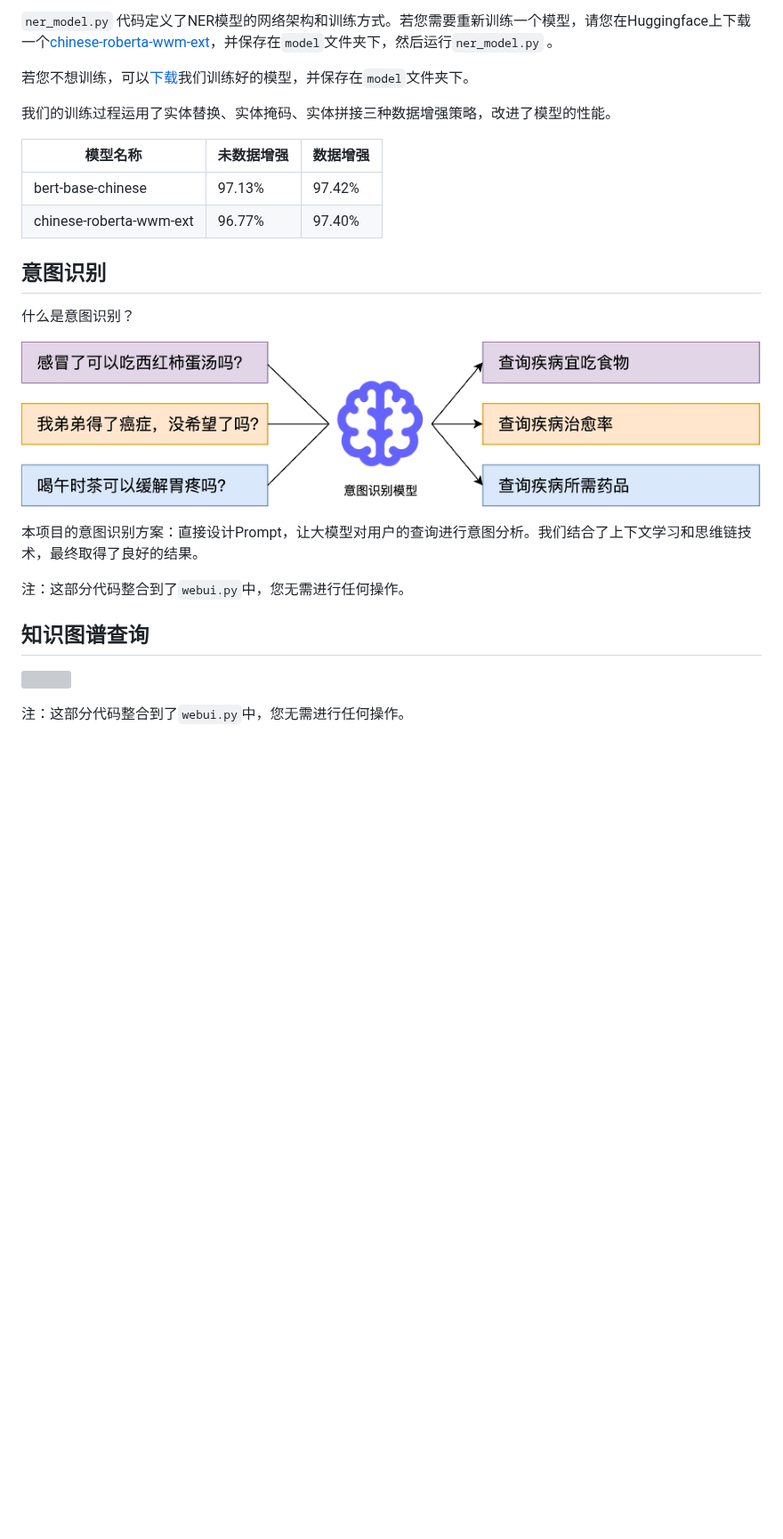
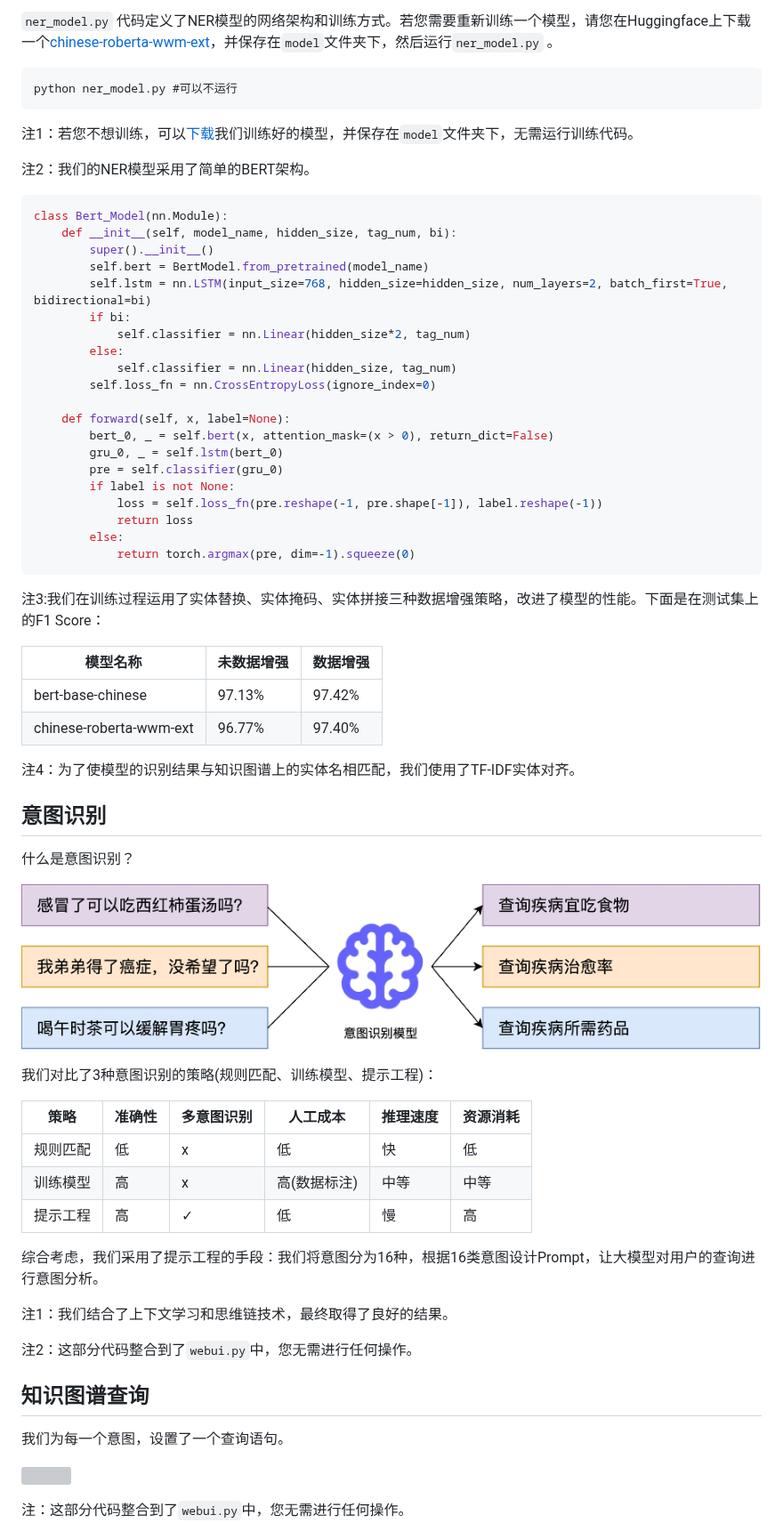
Before and after one commit to honeyandme/RAGQnASystem, a Markdown page: README.md, the part around one of its changes. Shown at 89% size. Drawn GitHub-style; blank space fills up the shorter version; grey boxes are pictures that could not be loaded.

````diff
--- a/README.md
+++ b/README.md
@@ -71,18 +125,45 @@ python build_up_graph.py --website http://localhost:7474 --user neo4j --password
 
 ```ner_model.py``` 代码定义了NER模型的网络架构和训练方式。若您需要重新训练一个模型，请您在Huggingface上下载一个[chinese-roberta-wwm-ext](https://huggingface.co/hfl/chinese-roberta-wwm-ext)，并保存在```model```文件夹下，然后运行```ner_model.py``` 。
 
-若您不想训练，可以[下载]()我们训练好的模型，并保存在```model```文件夹下。
+```
+python ner_model.py #可以不运行
+```
 
+注1：若您不想训练，可以[下载](https://pan.baidu.com/s/1kwiNDyNjO2E2uO0oYmK8SA?pwd=08or)我们训练好的模型，并保存在```model```文件夹下，无需运行训练代码。
 
+注2：我们的NER模型采用了简单的BERT架构。
 
-我们的训练过程运用了实体替换、实体掩码、实体拼接三种数据增强策略，改进了模型的性能。
+```python
+class Bert_Model(nn.Module):
+    def __init__(self, model_name, hidden_size, tag_num, bi):
+        super().__init__()
+        self.bert = BertModel.from_pretrained(model_name)
+        self.lstm = nn.LSTM(input_size=768, hidden_size=hidden_size, num_layers=2, batch_first=True, bidirectional=bi)
+        if bi:
+            self.classifier = nn.Linear(hidden_size*2, tag_num)
+        else:
+            self.classifier = nn.Linear(hidden_size, tag_num)
+        self.loss_fn = nn.CrossEntropyLoss(ignore_index=0)
+
+    def forward(self, x, label=None):
+        bert_0, _ = self.bert(x, attention_mask=(x > 0), return_dict=False)
+        gru_0, _ = self.lstm(bert_0)
+        pre = self.classifier(gru_0)
+        if label is not None:
+            loss = self.loss_fn(pre.reshape(-1, pre.shape[-1]), label.reshape(-1))
+            return loss
+        else:
+            return torch.argmax(pre, dim=-1).squeeze(0)
+```
+
+注3:我们在训练过程运用了实体替换、实体掩码、实体拼接三种数据增强策略，改进了模型的性能。下面是在测试集上的F1 Score：
 
 | 模型名称                | 未数据增强 | 数据增强 |
 | ----------------------- | ---------- | -------- |
 | bert-base-chinese       | 97.13%     | 97.42%   |
 | chinese-roberta-wwm-ext | 96.77%     | 97.40%   |
 
-
+注4：为了使模型的识别结果与知识图谱上的实体名相匹配，我们使用了TF-IDF实体对齐。
 
 ## 意图识别
 
@@ -90,11 +171,23 @@ python build_up_graph.py --website http://localhost:7474 --user neo4j --password
 
 ![](img/yitushibie.jpg)
 
-本项目的意图识别方案：直接设计Prompt，让大模型对用户的查询进行意图分析。我们结合了上下文学习和思维链技术，最终取得了良好的结果。
+我们对比了3种意图识别的策略(规则匹配、训练模型、提示工程)：
 
-注：这部分代码整合到了```webui.py```中，您无需进行任何操作。
+| 策略     | 准确性 | 多意图识别 | 人工成本     | 推理速度 | 资源消耗 |
+| -------- | ------ | ---------- | ------------ | -------- | -------- |
+| 规则匹配 | 低     | x          | 低           | 快       | 低       |
+| 训练模型 | 高     | x          | 高(数据标注) | 中等     | 中等     |
+| 提示工程 | 高     | ✓          | 低           | 慢       | 高       |
+
+综合考虑，我们采用了提示工程的手段：我们将意图分为16种，根据16类意图设计Prompt，让大模型对用户的查询进行意图分析。
+
+注1：我们结合了上下文学习和思维链技术，最终取得了良好的结果。
+
+注2：这部分代码整合到了```webui.py```中，您无需进行任何操作。
 
 ## 知识图谱查询
+
+我们为每一个意图，设置了一个查询语句。
 
 ![](yuju-5852675.jpg)
 
````
Also changed, not shown: other parts of README.md (+79 -9 lines), img/nl2cyhper.jpg (added).
